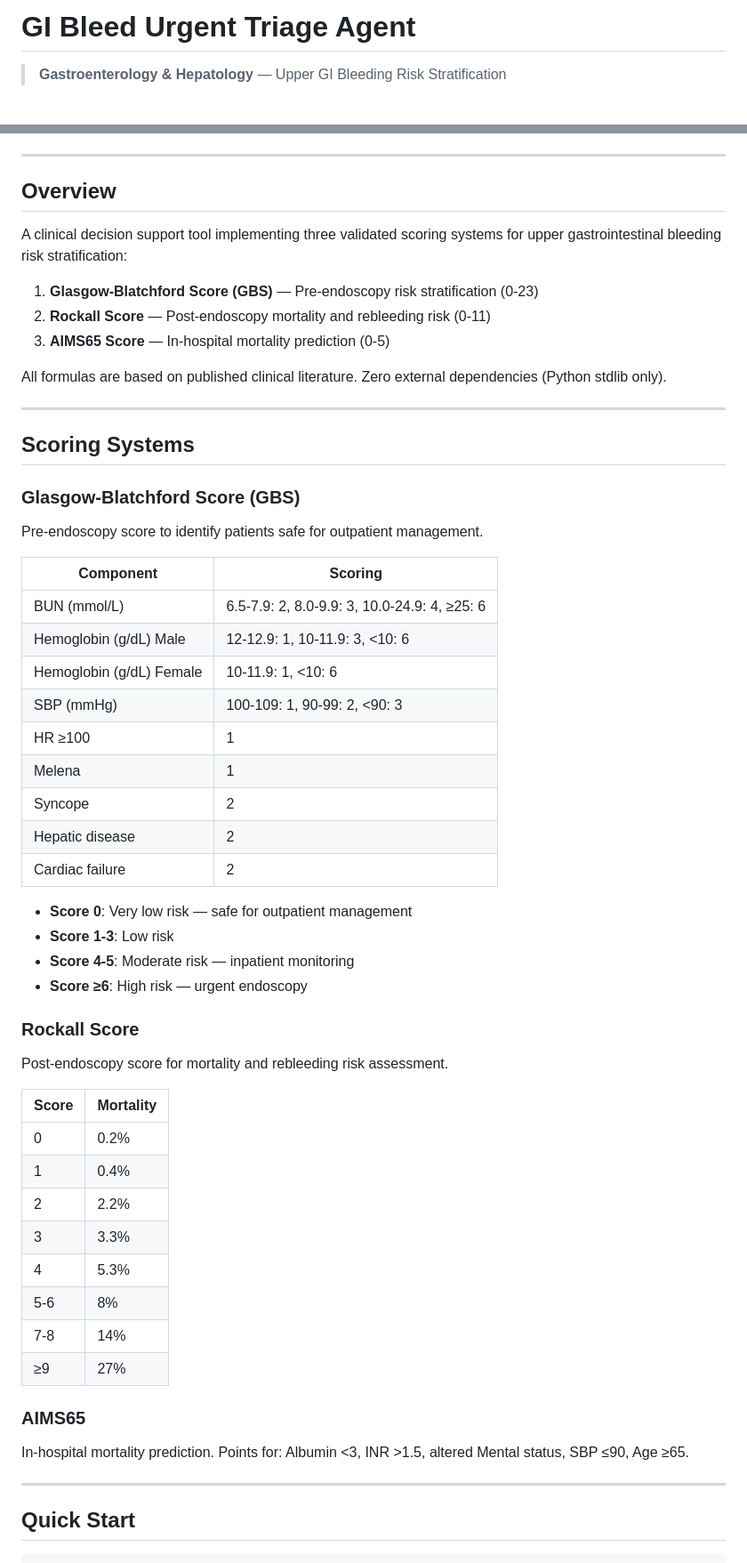
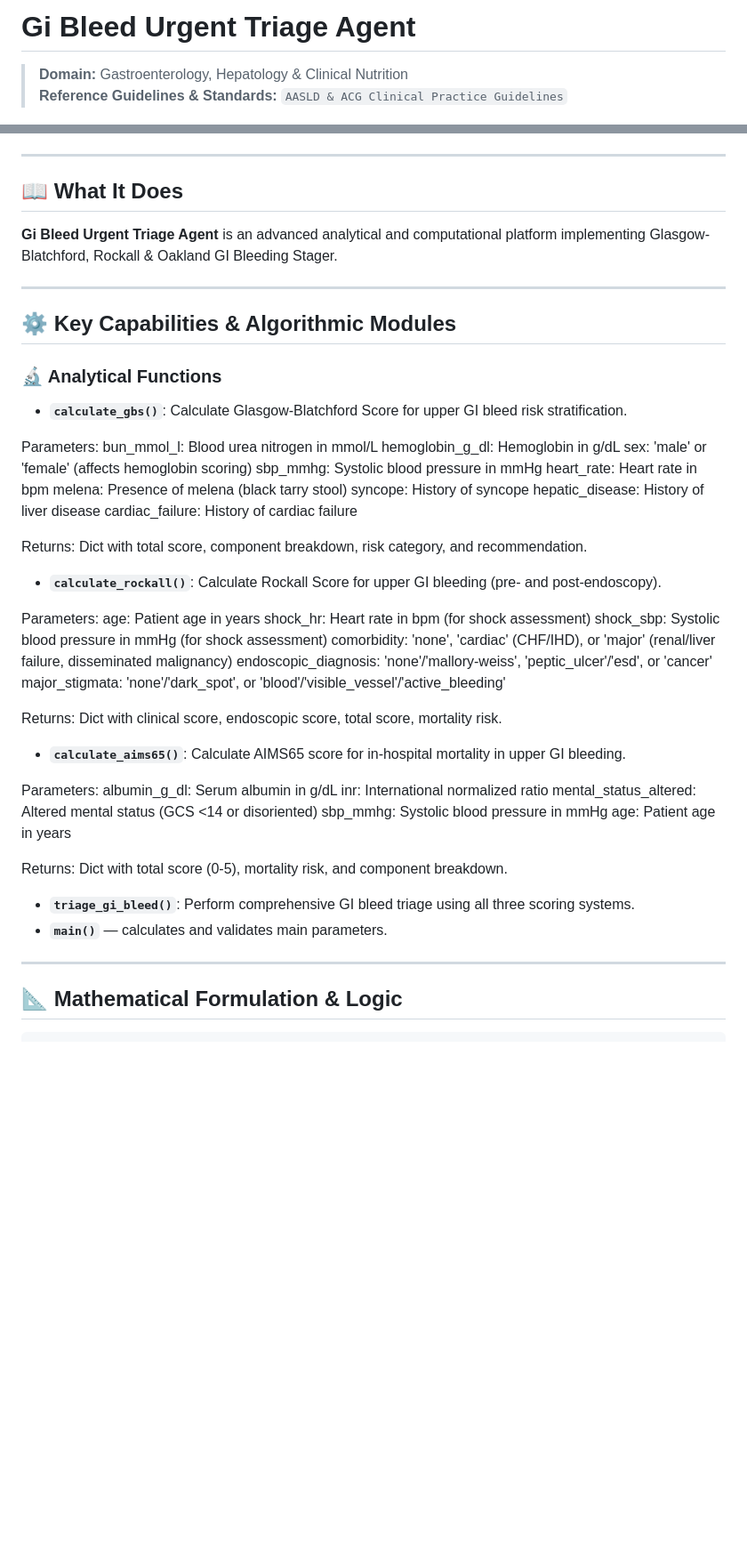
Before and after one commit to abusuraihsakhri/gi-bleed-urgent-triage-agent, a Markdown page: README.md, 2 parts joined by grey strips. Shown at 89% size. Drawn GitHub-style; blank space fills up the shorter version.

Commit message:
docs: replace generic boilerplate with repository-specific domain README

```diff
--- a/README.md
+++ b/README.md
@@ -1,4 +1,5 @@
-# GI Bleed Urgent Triage Agent
+# Gi Bleed Urgent Triage Agent
 
-> **Gastroenterology & Hepatology** — Upper GI Bleeding Risk Stratification
+> **Domain:** Gastroenterology, Hepatology & Clinical Nutrition
+> **Reference Guidelines & Standards:** `AASLD & ACG Clinical Practice Guidelines`
 
@@ -7,58 +16,58 @@
 
 ---
 
-## Overview
+## 📖 What It Does
 
-A clinical decision support tool implementing three validated scoring systems for upper gastrointestinal bleeding risk stratification:
-
-1. **Glasgow-Blatchford Score (GBS)** — Pre-endoscopy risk stratification (0-23)
-2. **Rockall Score** — Post-endoscopy mortality and rebleeding risk (0-11)
-3. **AIMS65 Score** — In-hospital mortality prediction (0-5)
-
-All formulas are based on published clinical literature. Zero external dependencies (Python stdlib only).
+**Gi Bleed Urgent Triage Agent** is an advanced analytical and computational platform implementing Glasgow-Blatchford, Rockall & Oakland GI Bleeding Stager.
 
 ---
 
-## Scoring Systems
+## ⚙️ Key Capabilities & Algorithmic Modules
 
-### Glasgow-Blatchford Score (GBS)
-Pre-endoscopy score to identify patients safe for outpatient management.
+### 🔬 Analytical Functions
 
-| Component | Scoring |
-|-----------|---------|
-| BUN (mmol/L) | 6.5-7.9: 2, 8.0-9.9: 3, 10.0-24.9: 4, ≥25: 6 |
-| Hemoglobin (g/dL) Male | 12-12.9: 1, 10-11.9: 3, <10: 6 |
-| Hemoglobin (g/dL) Female | 10-11.9: 1, <10: 6 |
-| SBP (mmHg) | 100-109: 1, 90-99: 2, <90: 3 |
-| HR ≥100 | 1 |
-| Melena | 1 |
-| Syncope | 2 |
-| Hepatic disease | 2 |
-| Cardiac failure | 2 |
+- **`calculate_gbs()`**: Calculate Glasgow-Blatchford Score for upper GI bleed risk stratification.
 
-- **Score 0**: Very low risk — safe for outpatient management
-- **Score 1-3**: Low risk
-- **Score 4-5**: Moderate risk — inpatient monitoring
-- **Score ≥6**: High risk — urgent endoscopy
+Parameters:
+    bun_mmol_l: Blood urea nitrogen in mmol/L
+    hemoglobin_g_dl: Hemoglobin in g/dL
+    sex: 'male' or 'female' (affects hemoglobin scoring)
+    sbp_mmhg: Systolic blood pressure in mmHg
+    heart_rate: Heart rate in bpm
+    melena: Presence of melena (black tarry stool)
+    syncope: History of syncope
+    hepatic_disease: History of liver disease
+    cardiac_failure: History of cardiac failure
 
-### Rockall Score
-Post-endoscopy score for mortality and rebleeding risk assessment.
+Returns:
+    Dict with total score, component breakdown, risk category, and recommendation.
+- **`calculate_rockall()`**: Calculate Rockall Score for upper GI bleeding (pre- and post-endoscopy).
 
-| Score | Mortality |
-|-------|-----------|
-| 0 | 0.2% |
-| 1 | 0.4% |
-| 2 | 2.2% |
-| 3 | 3.3% |
-| 4 | 5.3% |
-| 5-6 | 8% |
-| 7-8 | 14% |
-| ≥9 | 27% |
+Parameters:
+    age: Patient age in years
+    shock_hr: Heart rate in bpm (for shock assessment)
+    shock_sbp: Systolic blood pressure in mmHg (for shock assessment)
+    comorbidity: 'none', 'cardiac' (CHF/IHD), or 'major' (renal/liver failure, disseminated malignancy)
+    endoscopic_diagnosis: 'none'/'mallory-weiss', 'peptic_ulcer'/'esd', or 'cancer'
+    major_stigmata: 'none'/'dark_spot', or 'blood'/'visible_vessel'/'active_bleeding'
 
-### AIMS65
-In-hospital mortality prediction. Points for: Albumin <3, INR >1.5, altered Mental status, SBP ≤90, Age ≥65.
+Returns:
+    Dict with clinical score, endoscopic score, total score, mortality risk.
+- **`calculate_aims65()`**: Calculate AIMS65 score for in-hospital mortality in upper GI bleeding.
+
+Parameters:
+    albumin_g_dl: Serum albumin in g/dL
+    inr: International normalized ratio
+    mental_status_altered: Altered mental status (GCS <14 or disoriented)
+    sbp_mmhg: Systolic blood pressure in mmHg
+    age: Patient age in years
+
+Returns:
+    Dict with total score (0-5), mortality risk, and component breakdown.
+- **`triage_gi_bleed()`**: Perform comprehensive GI bleed triage using all three scoring systems.
+- **`main()`** — calculates and validates main parameters.
 
 ---
 
-## Quick Start
+## 📐 Mathematical Formulation & Logic
 
```
Also changed, not shown: other parts of README.md (+66 -47 lines).
